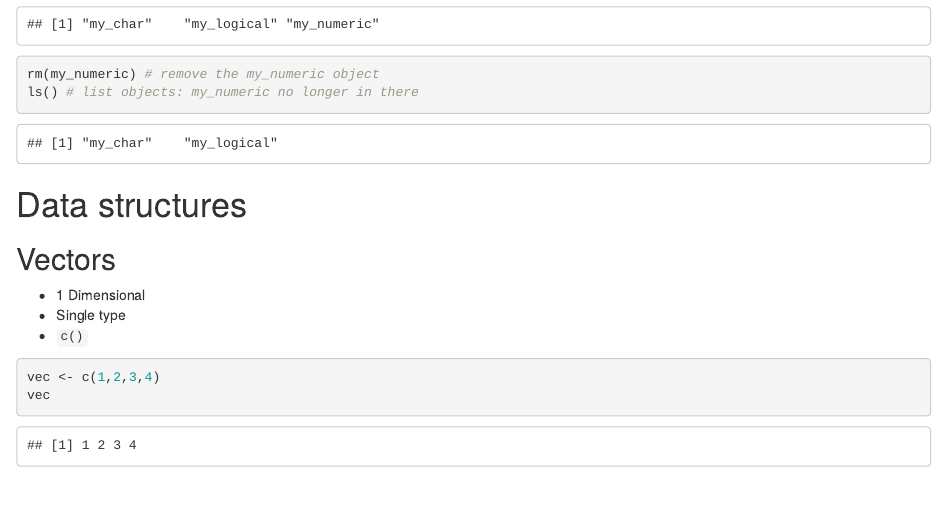
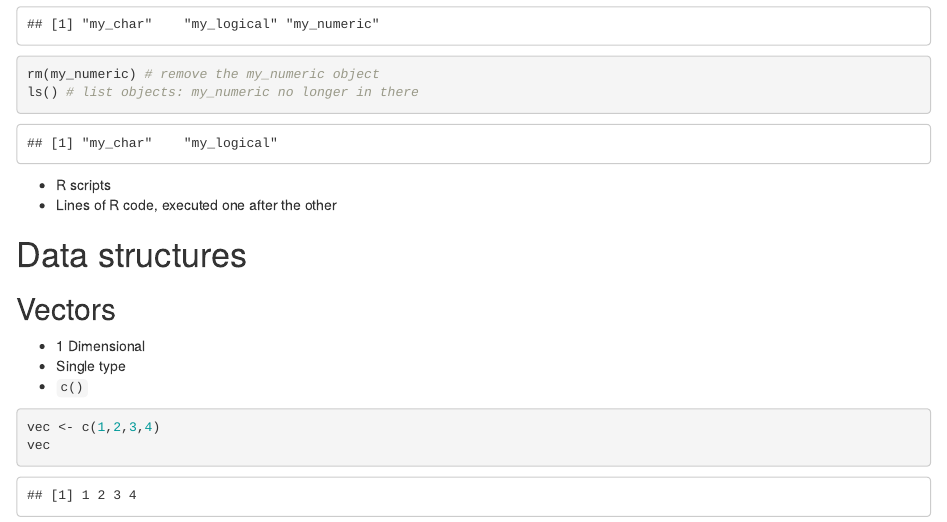
Before and after one commit to filipsch/workshops, an R Markdown document (2_r_language.Rmd): the page in a window 1100 px wide, from 260 px down. Rendered offline with R 4.5, knitr and Pandoc, with nearby package versions.

Commit message:
mention R scripts

````diff
--- a/2_r_language.Rmd
+++ b/2_r_language.Rmd
@@ -13,6 +13,9 @@ ls() # list objects
 rm(my_numeric) # remove the my_numeric object
 ls() # list objects: my_numeric no longer in there
 ```
+
+- R scripts
+- Lines of R code, executed one after the other
 
 # Data structures
 
````
Also changed, not shown: 1 other file.
